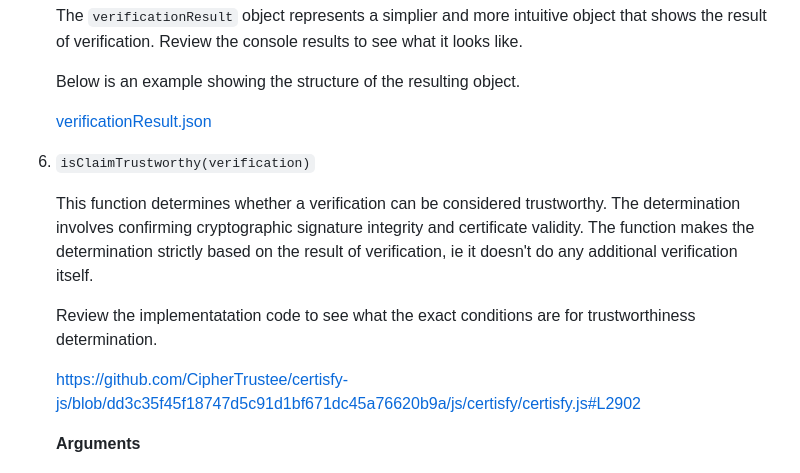
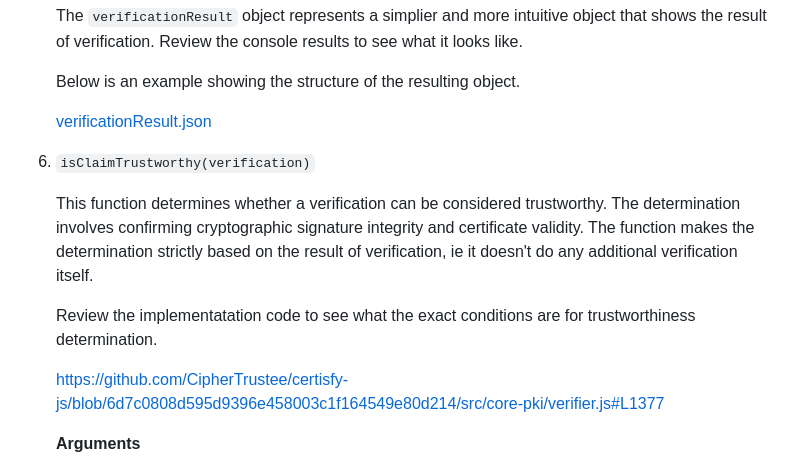
Before and after one commit to CipherTrustee/certisfy-verifier, a Markdown page: README.md, the part around one of its changes. Drawn GitHub-style.

```diff
--- a/README.md
+++ b/README.md
@@ -195,7 +195,7 @@ The verifier exposes the following API functions to faciliate claim verification
 
     Review the implementatation code to see what the exact conditions are for trustworthiness determination.
 
-	https://github.com/CipherTrustee/certisfy-js/blob/dd3c35f45f18747d5c91d1bf671dc45a76620b9a/js/certisfy/certisfy.js#L2902
+	https://github.com/CipherTrustee/certisfy-js/blob/6d7c0808d595d9396e458003c1f164549e80d214/src/core-pki/verifier.js#L1377
 
     **Arguments**
 
```
Also changed, not shown: other parts of README.md (+2 -2 lines).
